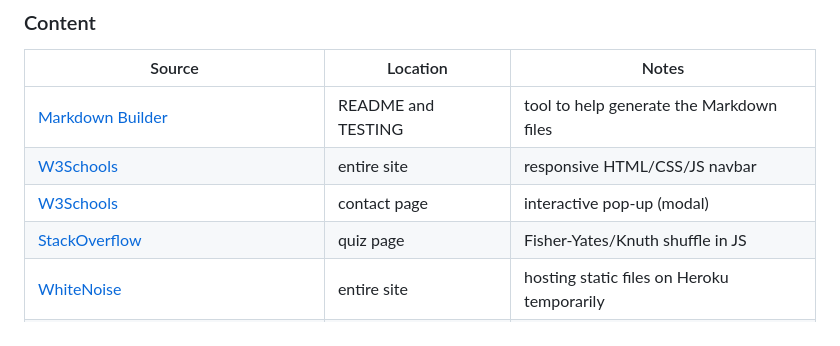
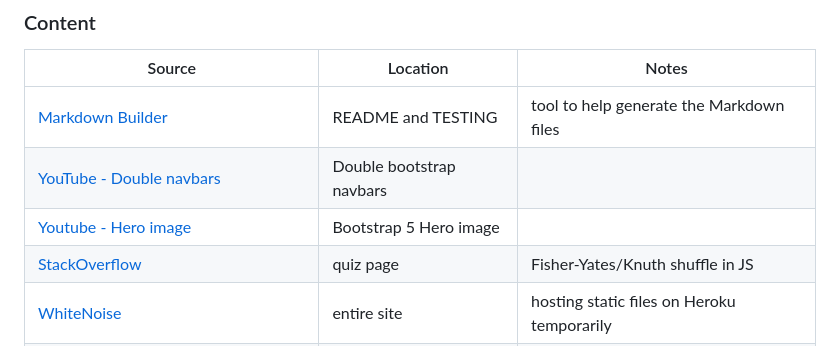
Before and after one commit to TheresLundqvist/Your-area, a Markdown page: README.md, the part around the change. GitHub-like rendering.

Commit message:
Add credits for content in readme

```diff
--- a/README.md
+++ b/README.md
@@ -464,8 +464,8 @@ Use this space to discuss any differences between the local version you've devel
 | Source | Location | Notes |
 | --- | --- | --- |
 | [Markdown Builder](https://traveltimn.github.io/markdown-builder) | README and TESTING | tool to help generate the Markdown files |
-| [W3Schools](https://www.w3schools.com/howto/howto_js_topnav_responsive.asp) | entire site | responsive HTML/CSS/JS navbar |
-| [W3Schools](https://www.w3schools.com/howto/howto_css_modals.asp) | contact page | interactive pop-up (modal) |
+| [YouTube - Double navbars ](https://www.youtube.com/watch?v=k81x4ncKzjI) | Double bootstrap navbars |
+| [Youtube - Hero image](https://www.youtube.com/watch?v=pEwA4-Mmnj8) | Bootstrap 5 Hero image |
 | [StackOverflow](https://stackoverflow.com/a/2450976) | quiz page | Fisher-Yates/Knuth shuffle in JS |
 | [WhiteNoise](http://whitenoise.evans.io) | entire site | hosting static files on Heroku temporarily |
 | [Django Docs](https://docs.djangoproject.com/en/4.2/)
```
